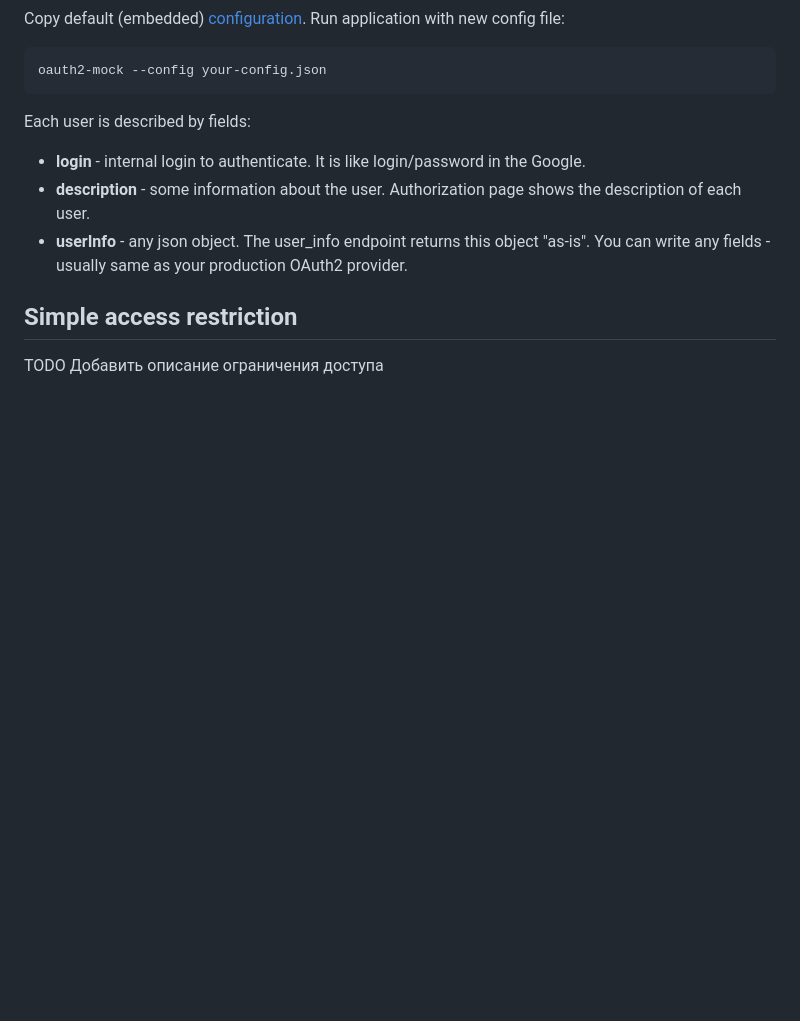
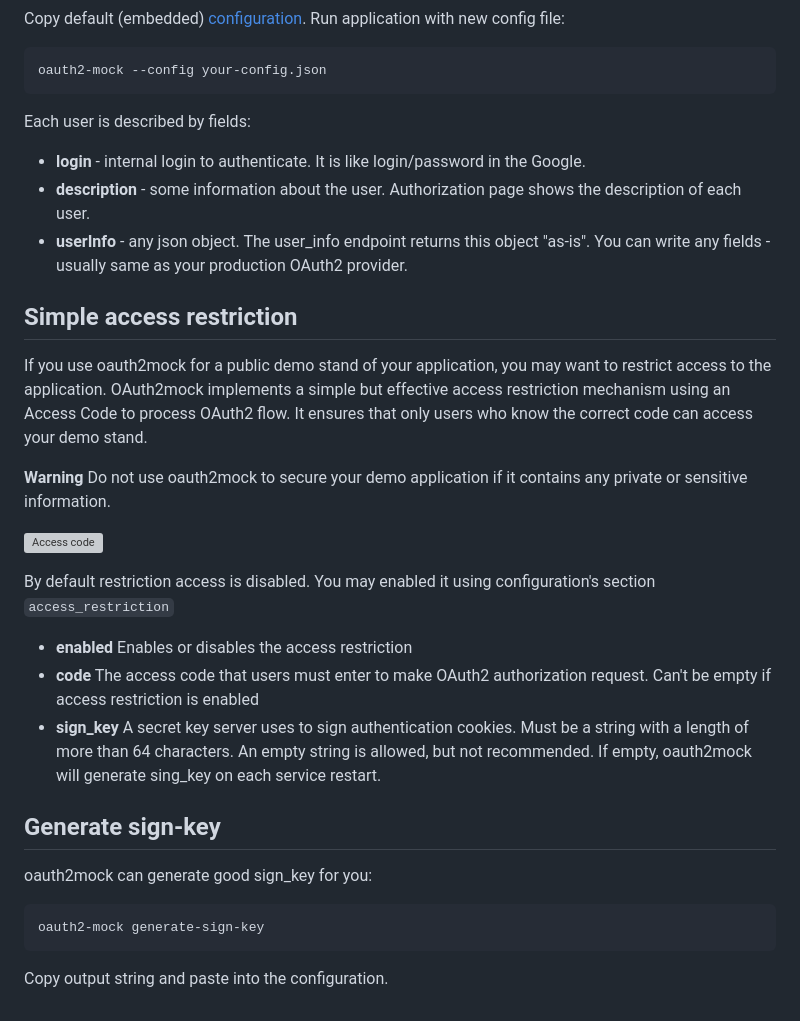
Before and after one commit to leonidv/oauth2-mock, a Markdown page: README.md, the part around the change printed below. GitHub-like rendering; blank space fills up the shorter version; grey boxes are pictures that could not be loaded.

````diff
--- a/README.md
+++ b/README.md
@@ -40,4 +41,24 @@ Each user is described by fields:
   You can write any fields - usually same as your production OAuth2 provider.
 
 ## Simple access restriction
-TODO Добавить описание ограничения доступа
+If you use oauth2mock for a public demo stand of your application, you may want to restrict access to
+the application. OAuth2mock implements a simple but effective access restriction mechanism
+using an Access Code to process OAuth2 flow. It ensures that only users who know the correct code can
+access your demo stand.
+
+**Warning** Do not use oauth2mock to secure your demo application if it contains any private or
+sensitive information.
+
+![Access code](images/access_code.png)
+
+By default restriction access is disabled. You may enabled it using configuration's section `access_restriction`
+* **enabled** Enables or disables the access restriction
+* **code** The access code that users must enter to make OAuth2 authorization request. Can't be empty if access restriction is enabled
+* **sign_key** A secret key server uses to sign authentication cookies. Must be a string with a length of more than 64 characters. An empty string is allowed, but not recommended. If empty, oauth2mock will generate sing_key on each service restart.
+
+## Generate sign-key
+oauth2mock can generate good sign_key for you:
+```
+oauth2-mock generate-sign-key
+```
+Copy output string and paste into the configuration.
````
Also changed, not shown: other parts of README.md (+6 -5 lines), images/authorization_page.png, images/welcome_page.png, 4 other files.
